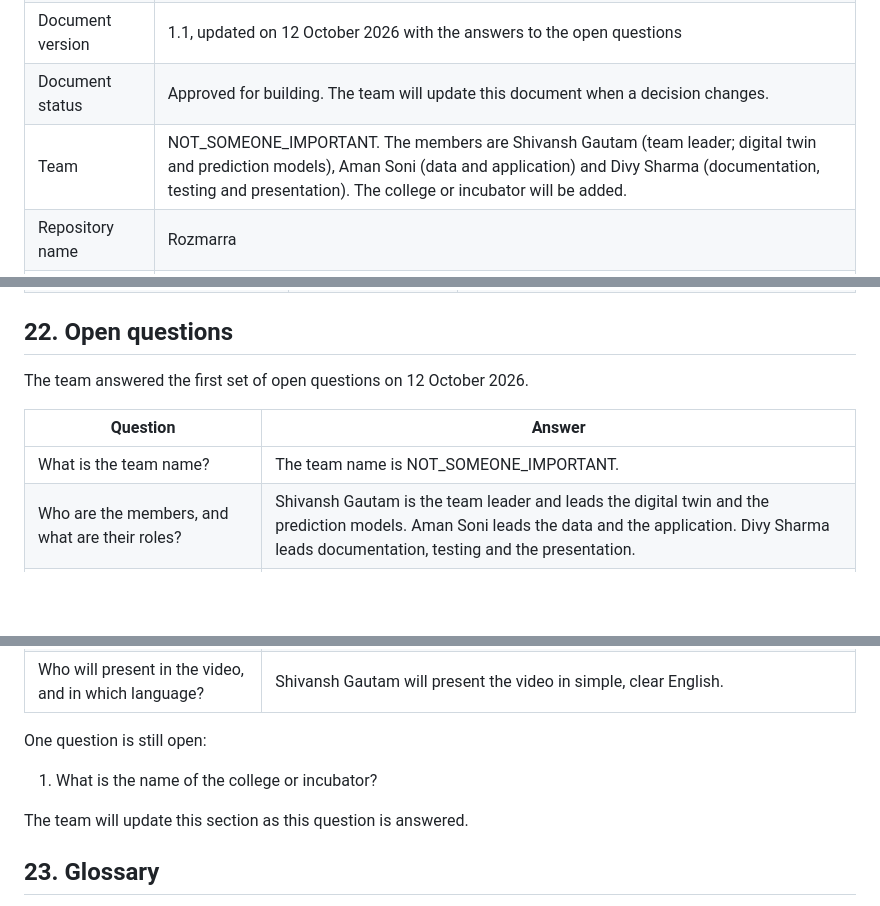
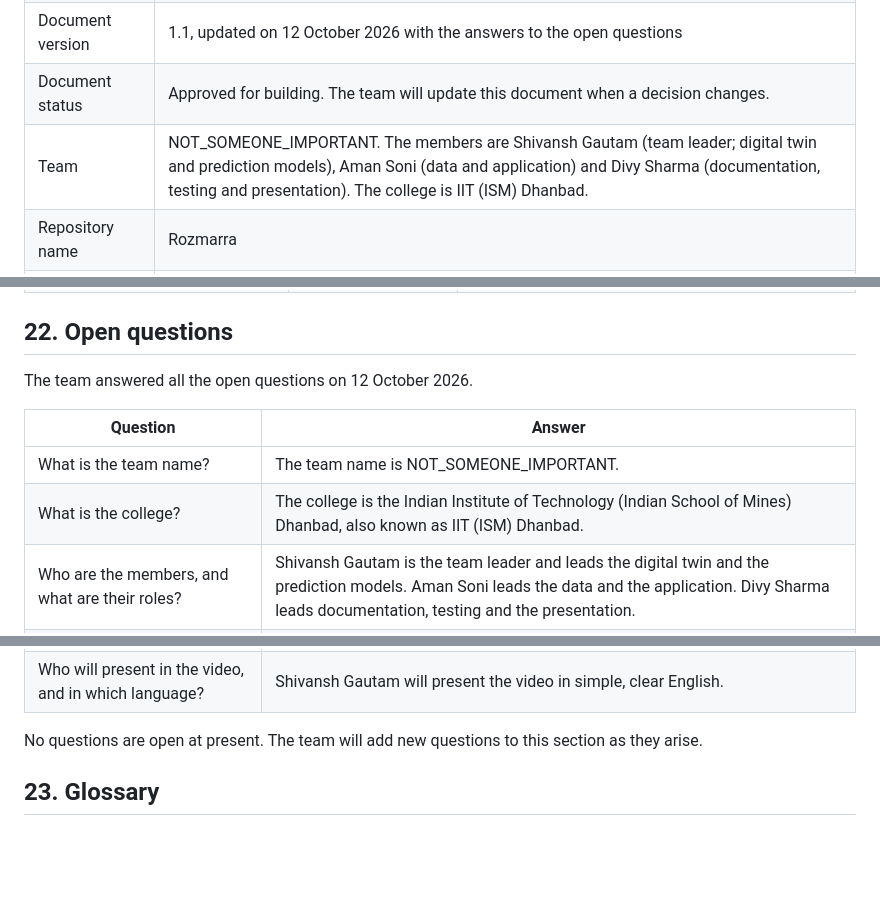
Before and after one commit to lucifer-135/Rozmarra, a Markdown page: docs/prd.md, 3 parts joined by grey strips. Rendered like a GitHub page; blank space fills up the shorter version.

```diff
--- a/docs/prd.md
+++ b/docs/prd.md
@@ -10,7 +10,7 @@ Rozmarra is a digital twin that helps doctors keep people with Type 2 Diabetes s
 | Submission deadline | 20 October 2026, 7:00 PM IST |
 | Document version | 1.1, updated on 12 October 2026 with the answers to the open questions |
 | Document status | Approved for building. The team will update this document when a decision changes. |
-| Team | NOT_SOMEONE_IMPORTANT. The members are Shivansh Gautam (team leader; digital twin and prediction models), Aman Soni (data and application) and Divy Sharma (documentation, testing and presentation). The college or incubator will be added. |
+| Team | NOT_SOMEONE_IMPORTANT. The members are Shivansh Gautam (team leader; digital twin and prediction models), Aman Soni (data and application) and Divy Sharma (documentation, testing and presentation). The college is IIT (ISM) Dhanbad. |
 | Repository name | Rozmarra |
 | Related document | `techstack.md` describes the tools, data formats, models and code structure. |
 
@@ -578,11 +578,12 @@ The team will also add a model card, a data card and step-by-step instructions f
 
 ## 22. Open questions
 
-The team answered the first set of open questions on 12 October 2026.
+The team answered all the open questions on 12 October 2026.
 
 | Question | Answer |
 |---|---|
 | What is the team name? | The team name is NOT_SOMEONE_IMPORTANT. |
+| What is the college? | The college is the Indian Institute of Technology (Indian School of Mines) Dhanbad, also known as IIT (ISM) Dhanbad. |
 | Who are the members, and what are their roles? | Shivansh Gautam is the team leader and leads the digital twin and the prediction models. Aman Soni leads the data and the application. Divy Sharma leads documentation, testing and the presentation. |
 | Is the team registered on Unstop? | Yes. The team is registered. |
 | What will the repository be called? | The team will name the repository Rozmarra, after the project title. |
@@ -590,11 +591,7 @@ The team answered the first set of open questions on 12 October 2026.
 | Who will review the Hindi text? | Shivansh Gautam will review the Hindi text. |
 | Who will present in the video, and in which language? | Shivansh Gautam will present the video in simple, clear English. |
 
-One question is still open:
-
-1. What is the name of the college or incubator?
-
-The team will update this section as this question is answered.
+No questions are open at present. The team will add new questions to this section as they arise.
 
 ## 23. Glossary
 
```
Also changed, not shown: README.md (+1 -1 lines).
